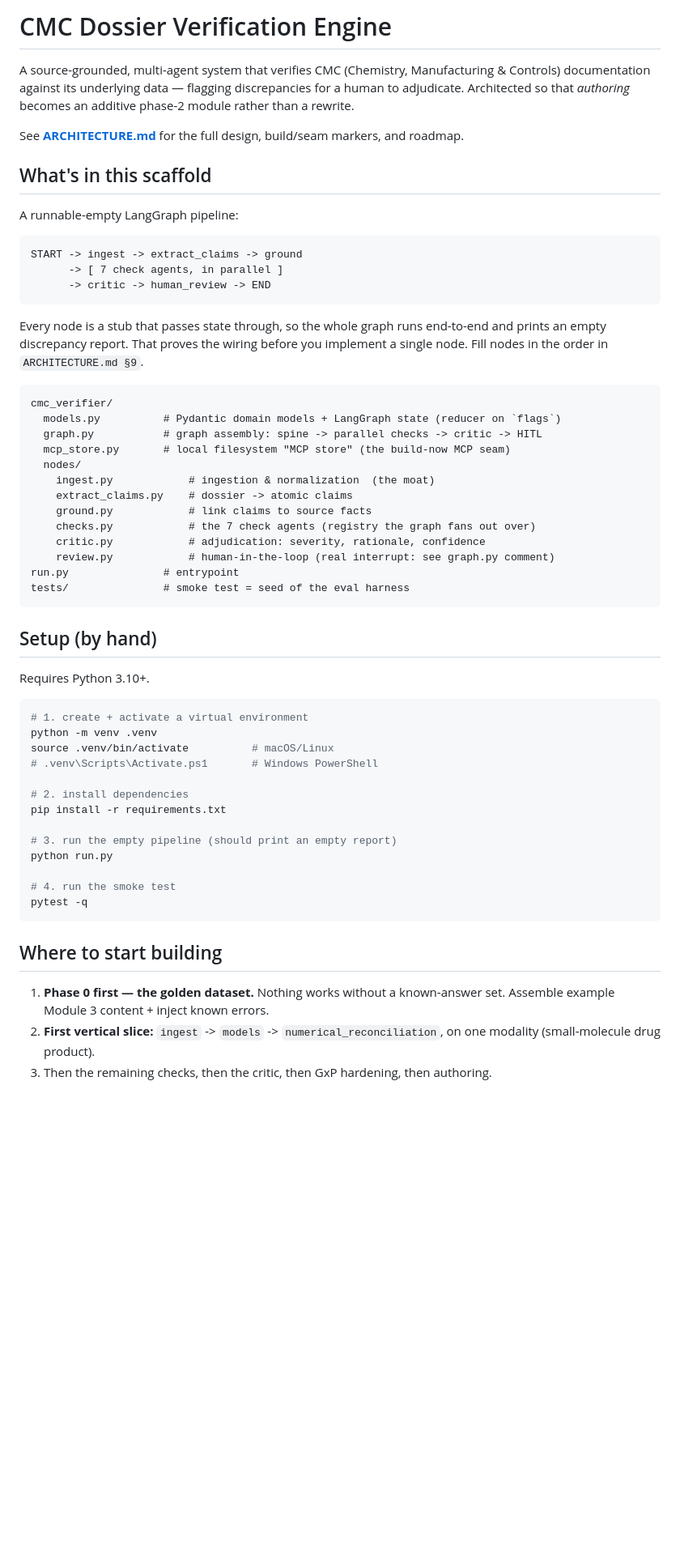
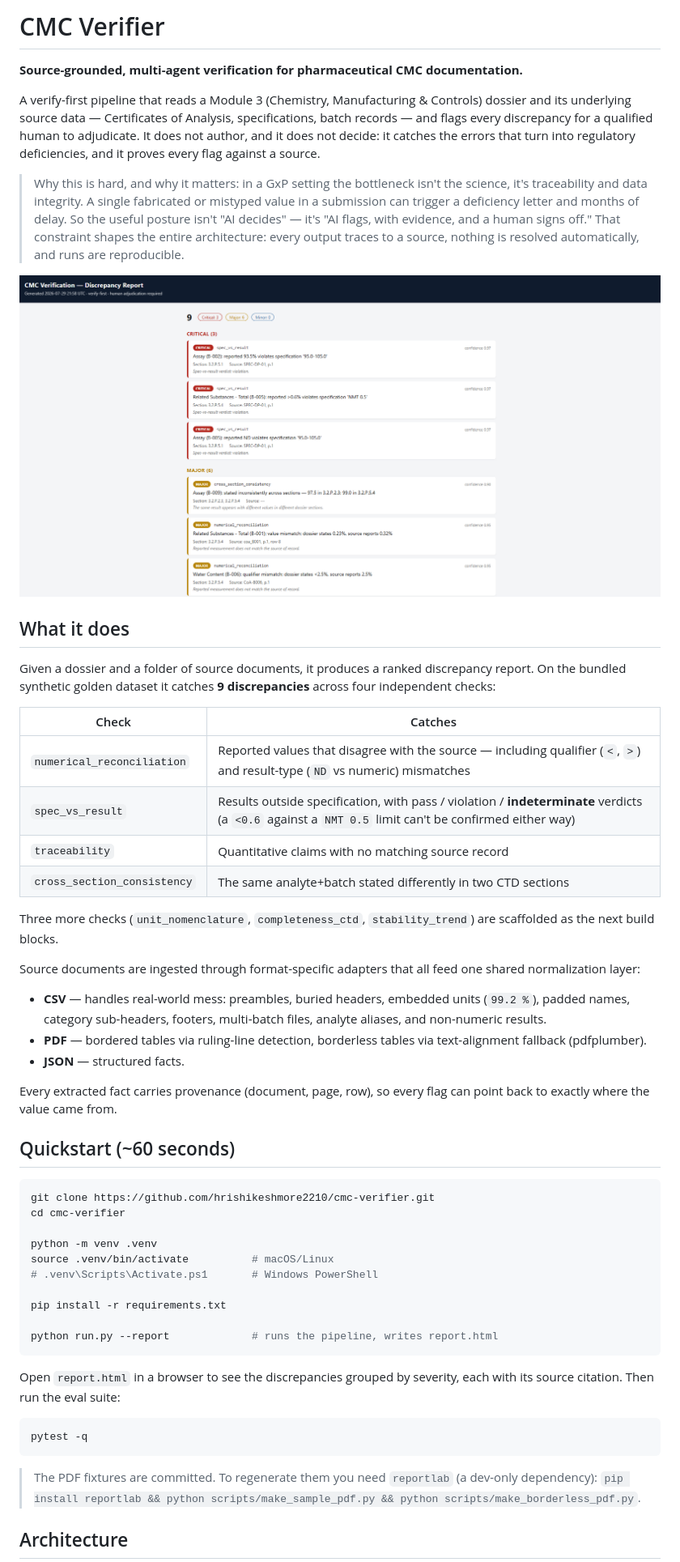
Before and after one commit to hrishikeshmore2210/cmc-verifier, a Markdown page: README.md, the part around one of its changes. Shown at 81% size. Drawn GitHub-style; pictures changed too: docs/report.png (added); blank space fills up the shorter version.

Commit message:
Add README with demo, architecture summary, and report screenshot

````diff
--- a/README.md
+++ b/README.md
@@ -1,68 +1,57 @@
-# CMC Dossier Verification Engine
+# CMC Verifier
 
-A source-grounded, multi-agent system that verifies CMC (Chemistry, Manufacturing
-& Controls) documentation against its underlying data — flagging discrepancies for
-a human to adjudicate. Architected so that *authoring* becomes an additive phase-2
-module rather than a rewrite.
+**Source-grounded, multi-agent verification for pharmaceutical CMC documentation.**
 
-See **[ARCHITECTURE.md](ARCHITECTURE.md)** for the full design, build/seam markers,
-and roadmap.
+A verify-first pipeline that reads a Module 3 (Chemistry, Manufacturing & Controls) dossier and its underlying source data — Certificates of Analysis, specifications, batch records — and flags every discrepancy for a qualified human to adjudicate. It does not author, and it does not decide: it catches the errors that turn into regulatory deficiencies, and it proves every flag against a source.
 
-## What's in this scaffold
+> Why this is hard, and why it matters: in a GxP setting the bottleneck isn't the science, it's traceability and data integrity. A single fabricated or mistyped value in a submission can trigger a deficiency letter and months of delay. So the useful posture isn't "AI decides" — it's "AI flags, with evidence, and a human signs off." That constraint shapes the entire architecture: every output traces to a source, nothing is resolved automatically, and runs are reproducible.
 
-A runnable-empty LangGraph pipeline:
+<!-- Add your screenshot here: save a picture of the generated report.html to docs/report.png -->
+![Discrepancy report](docs/report.png)
 
-```
-START -> ingest -> extract_claims -> ground
-      -> [ 7 check agents, in parallel ]
-      -> critic -> human_review -> END
-```
+## What it does
 
-Every node is a stub that passes state through, so the whole graph runs
-end-to-end and prints an empty discrepancy report. That proves the wiring before
-you implement a single node. Fill nodes in the order in `ARCHITECTURE.md §9`.
+Given a dossier and a folder of source documents, it produces a ranked discrepancy report. On the bundled synthetic golden dataset it catches **9 discrepancies** across four independent checks:
 
-```
-cmc_verifier/
-  models.py          # Pydantic domain models + LangGraph state (reducer on `flags`)
-  graph.py           # graph assembly: spine -> parallel checks -> critic -> HITL
-  mcp_store.py       # local filesystem "MCP store" (the build-now MCP seam)
-  nodes/
-    ingest.py            # ingestion & normalization  (the moat)
-    extract_claims.py    # dossier -> atomic claims
-    ground.py            # link claims to source facts
-    checks.py            # the 7 check agents (registry the graph fans out over)
-    critic.py            # adjudication: severity, rationale, confidence
-    review.py            # human-in-the-loop (real interrupt: see graph.py comment)
-run.py               # entrypoint
-tests/               # smoke test = seed of the eval harness
-```
+| Check | Catches |
+|---|---|
+| `numerical_reconciliation` | Reported values that disagree with the source — including qualifier (`<`, `>`) and result-type (`ND` vs numeric) mismatches |
+| `spec_vs_result` | Results outside specification, with pass / violation / **indeterminate** verdicts (a `<0.6` against a `NMT 0.5` limit can't be confirmed either way) |
+| `traceability` | Quantitative claims with no matching source record |
+| `cross_section_consistency` | The same analyte+batch stated differently in two CTD sections |
 
-## Setup (by hand)
+Three more checks (`unit_nomenclature`, `completeness_ctd`, `stability_trend`) are scaffolded as the next build blocks.
 
-Requires Python 3.10+.
+Source documents are ingested through format-specific adapters that all feed one shared normalization layer:
+
+- **CSV** — handles real-world mess: preambles, buried headers, embedded units (`99.2 %`), padded names, category sub-headers, footers, multi-batch files, analyte aliases, and non-numeric results.
+- **PDF** — bordered tables via ruling-line detection, borderless tables via text-alignment fallback (pdfplumber).
+- **JSON** — structured facts.
+
+Every extracted fact carries provenance (document, page, row), so every flag can point back to exactly where the value came from.
+
+## Quickstart (~60 seconds)
 
 ```bash
-# 1. create + activate a virtual environment
+git clone https://github.com/hrishikeshmore2210/cmc-verifier.git
+cd cmc-verifier
+
 python -m venv .venv
 source .venv/bin/activate          # macOS/Linux
 # .venv\Scripts\Activate.ps1       # Windows PowerShell
 
-# 2. install dependencies
 pip install -r requirements.txt
 
-# 3. run the empty pipeline (should print an empty report)
-python run.py
+python run.py --report             # runs the pipeline, writes report.html
+```
 
-# 4. run the smoke test
+Open `report.html` in a browser to see the discrepancies grouped by severity, each with its source citation. Then run the eval suite:
+
+```bash
 pytest -q
 ```
 
-## Where to start building
+> The PDF fixtures are committed. To regenerate them you need `reportlab` (a dev-only dependency): `pip install reportlab && python scripts/make_sample_pdf.py && python scripts/make_borderless_pdf.py`.
 
-1. **Phase 0 first — the golden dataset.** Nothing works without a known-answer
-   set. Assemble example Module 3 content + inject known errors.
-2. **First vertical slice:** `ingest` -> `models` -> `numerical_reconciliation`,
-   on one modality (small-molecule drug product).
-3. Then the remaining checks, then the critic, then GxP hardening, then authoring.
+## Architecture
 
````
Also changed, not shown: other parts of README.md (+33 -2 lines).
